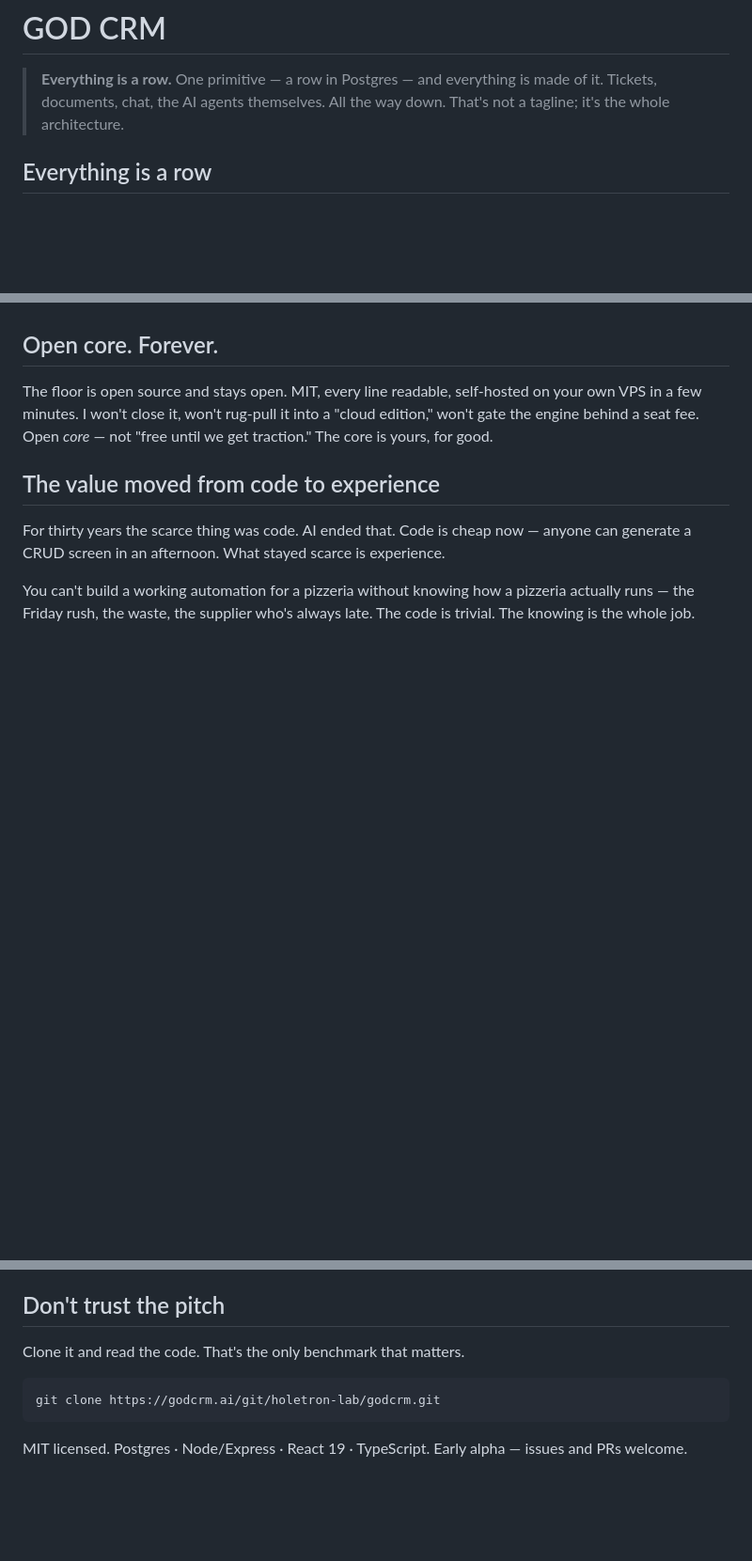
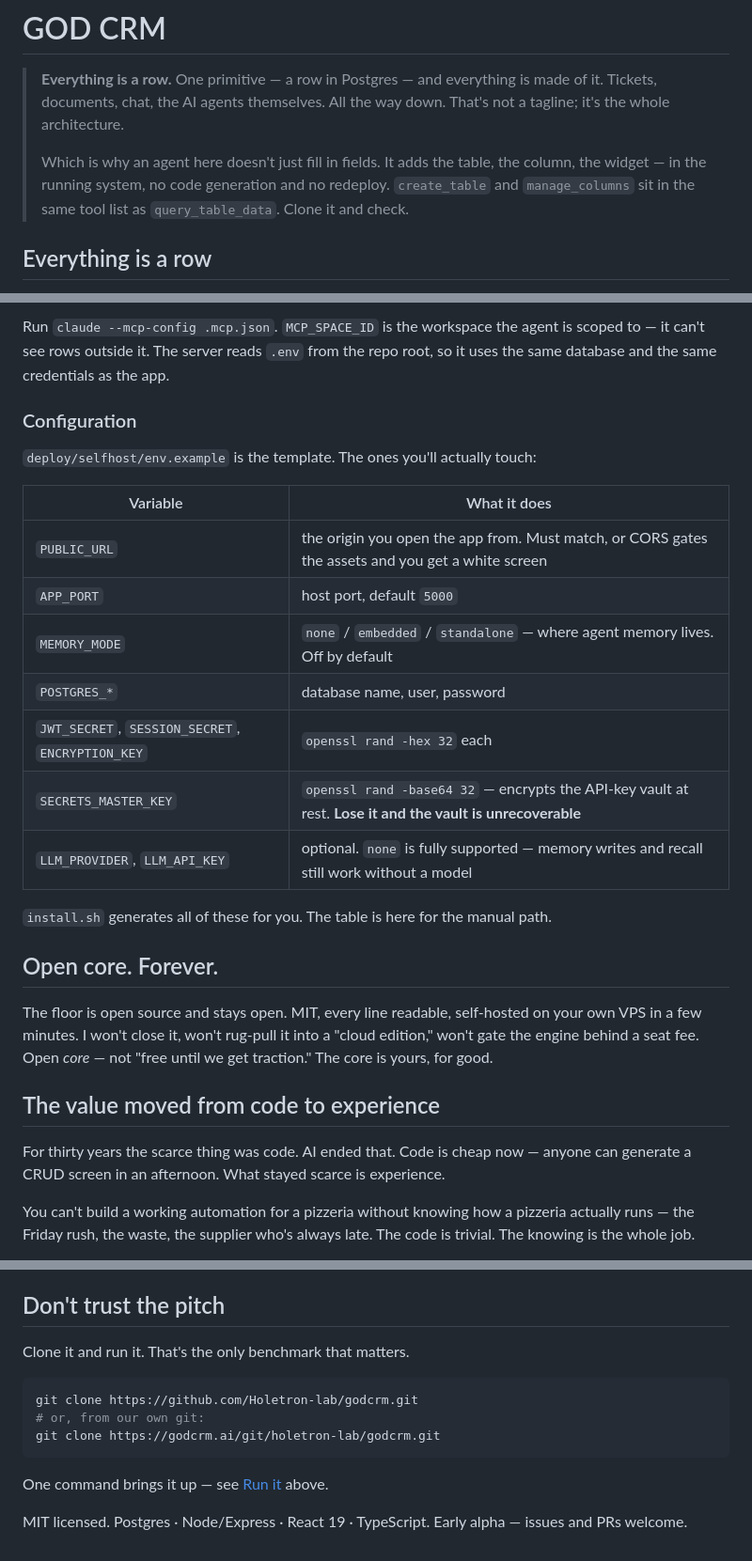
Before and after one commit to Holetron-lab/godcrm, a Markdown page: README.md, 3 parts joined by grey strips. Shown at 94% size. GitHub-like rendering; blank space fills up the shorter version.

````diff
--- a/README.md
+++ b/README.md
@@ -3,6 +5,11 @@
 > **Everything is a row.** One primitive — a row in Postgres — and everything
 > is made of it. Tickets, documents, chat, the AI agents themselves. All the
 > way down. That's not a tagline; it's the whole architecture.
+>
+> Which is why an agent here doesn't just fill in fields. It adds the table, the
+> column, the widget — in the running system, no code generation and no redeploy.
+> `create_table` and `manage_columns` sit in the same tool list as
+> `query_table_data`. Clone it and check.
 
 ## Everything is a row
 
@@ -47,3 +118,22 @@ has too. Same operations, same rows. No shadow API written just for the bot.
+Run `claude --mcp-config .mcp.json`. `MCP_SPACE_ID` is the workspace the agent
+is scoped to — it can't see rows outside it. The server reads `.env` from the
+repo root, so it uses the same database and the same credentials as the app.
+
+### Configuration
+
+`deploy/selfhost/env.example` is the template. The ones you'll actually touch:
+
+| Variable | What it does |
+|---|---|
+| `PUBLIC_URL` | the origin you open the app from. Must match, or CORS gates the assets and you get a white screen |
+| `APP_PORT` | host port, default `5000` |
+| `MEMORY_MODE` | `none` / `embedded` / `standalone` — where agent memory lives. Off by default |
+| `POSTGRES_*` | database name, user, password |
+| `JWT_SECRET`, `SESSION_SECRET`, `ENCRYPTION_KEY` | `openssl rand -hex 32` each |
+| `SECRETS_MASTER_KEY` | `openssl rand -base64 32` — encrypts the API-key vault at rest. **Lose it and the vault is unrecoverable** |
+| `LLM_PROVIDER`, `LLM_API_KEY` | optional. `none` is fully supported — memory writes and recall still work without a model |
+
+`install.sh` generates all of these for you. The table is here for the manual path.
 
 ## Open core. Forever.
 
@@ -81,10 +171,14 @@ three rules:
 
 ## Don't trust the pitch
 
-Clone it and read the code. That's the only benchmark that matters.
+Clone it and run it. That's the only benchmark that matters.
 
-```
+```bash
+git clone https://github.com/Holetron-lab/godcrm.git
+# or, from our own git:
 git clone https://godcrm.ai/git/holetron-lab/godcrm.git
 ```
 
+One command brings it up — see [Run it](#run-it) above.
+
 MIT licensed. Postgres · Node/Express · React 19 · TypeScript. Early alpha — issues and PRs welcome.
````
Also changed, not shown: other parts of README.md (+68 -2 lines), QUICKSTART.md (deleted, +0 -257 lines).
